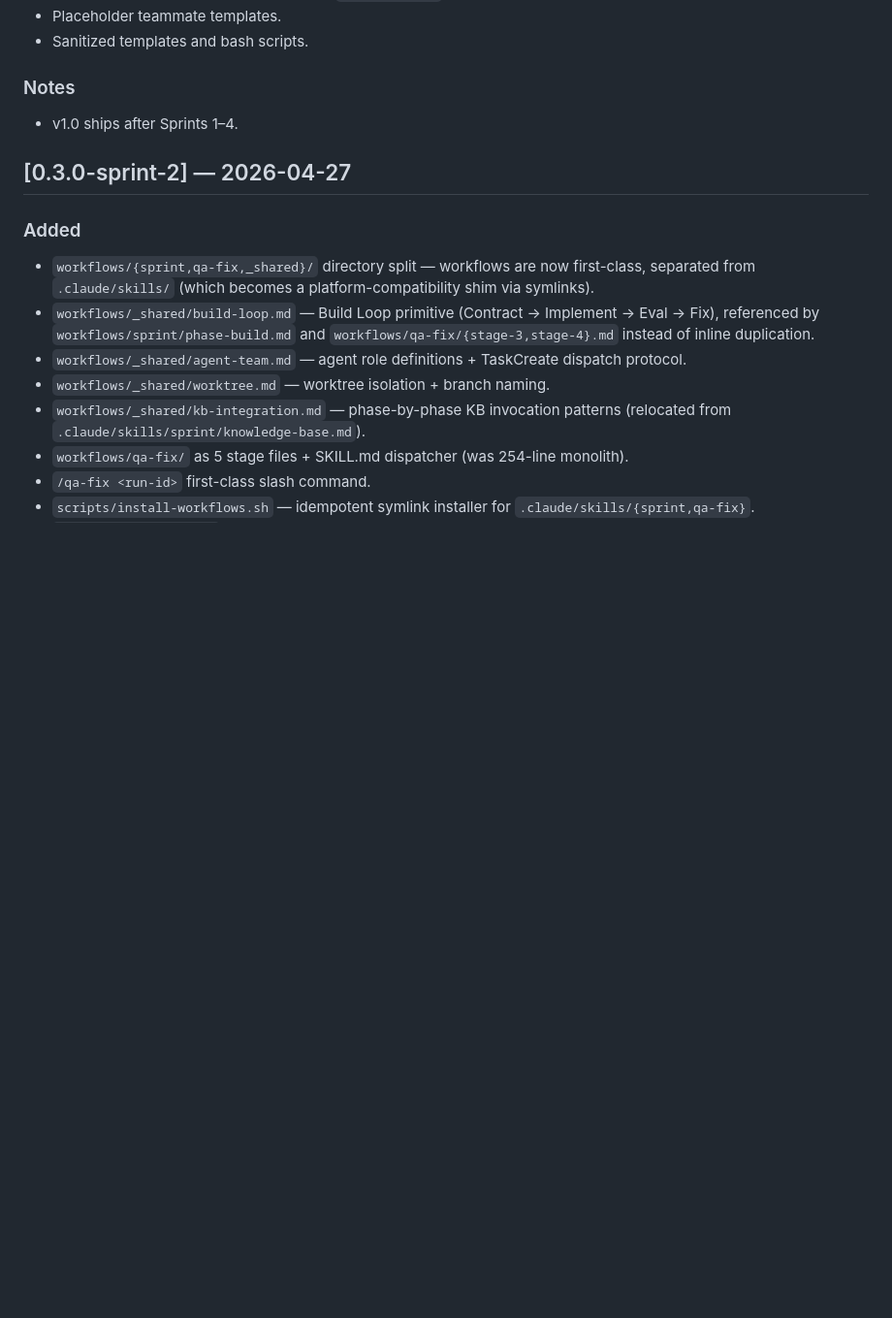
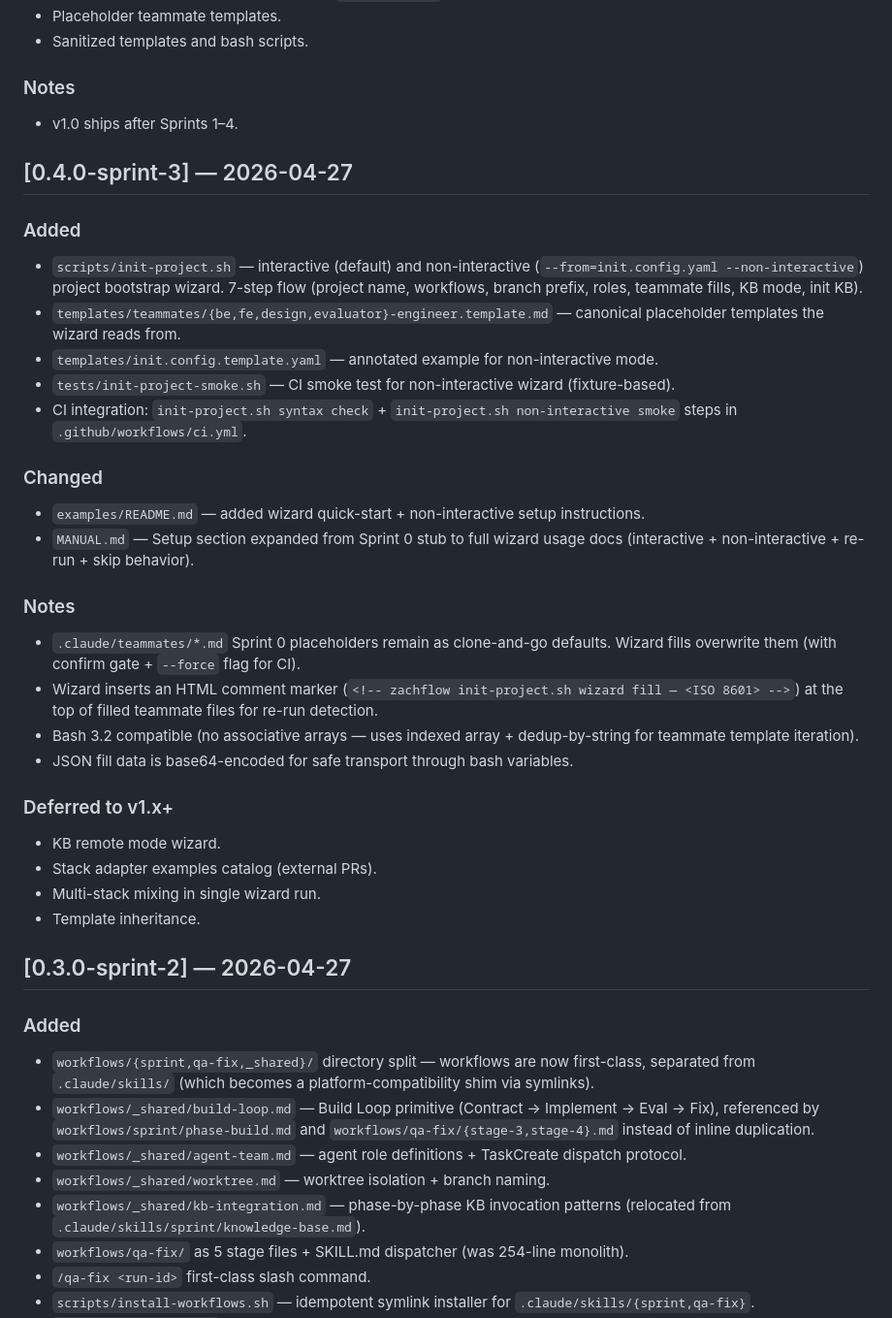
Before and after one commit to hx2ryu/zachflow, a Markdown page: CHANGELOG.md, the part around the change. Shown at 97% size. Drawn GitHub-style; blank space fills up the shorter version.

Commit message:
docs(changelog): Sprint 3 — stack adapter (0.4.0-sprint-3)

```diff
--- a/CHANGELOG.md
+++ b/CHANGELOG.md
@@ -12,6 +12,31 @@
 
 ### Notes
 - v1.0 ships after Sprints 1–4.
+
+## [0.4.0-sprint-3] — 2026-04-27
+
+### Added
+- `scripts/init-project.sh` — interactive (default) and non-interactive (`--from=init.config.yaml --non-interactive`) project bootstrap wizard. 7-step flow (project name, workflows, branch prefix, roles, teammate fills, KB mode, init KB).
+- `templates/teammates/{be,fe,design,evaluator}-engineer.template.md` — canonical placeholder templates the wizard reads from.
+- `templates/init.config.template.yaml` — annotated example for non-interactive mode.
+- `tests/init-project-smoke.sh` — CI smoke test for non-interactive wizard (fixture-based).
+- CI integration: `init-project.sh syntax check` + `init-project.sh non-interactive smoke` steps in `.github/workflows/ci.yml`.
+
+### Changed
+- `examples/README.md` — added wizard quick-start + non-interactive setup instructions.
+- `MANUAL.md` — Setup section expanded from Sprint 0 stub to full wizard usage docs (interactive + non-interactive + re-run + skip behavior).
+
+### Notes
+- `.claude/teammates/*.md` Sprint 0 placeholders remain as clone-and-go defaults. Wizard fills overwrite them (with confirm gate + `--force` flag for CI).
+- Wizard inserts an HTML comment marker (`<!-- zachflow init-project.sh wizard fill — <ISO 8601> -->`) at the top of filled teammate files for re-run detection.
+- Bash 3.2 compatible (no associative arrays — uses indexed array + dedup-by-string for teammate template iteration).
+- JSON fill data is base64-encoded for safe transport through bash variables.
+
+### Deferred to v1.x+
+- KB remote mode wizard.
+- Stack adapter examples catalog (external PRs).
+- Multi-stack mixing in single wizard run.
+- Template inheritance.
 
 ## [0.3.0-sprint-2] — 2026-04-27
 
```
